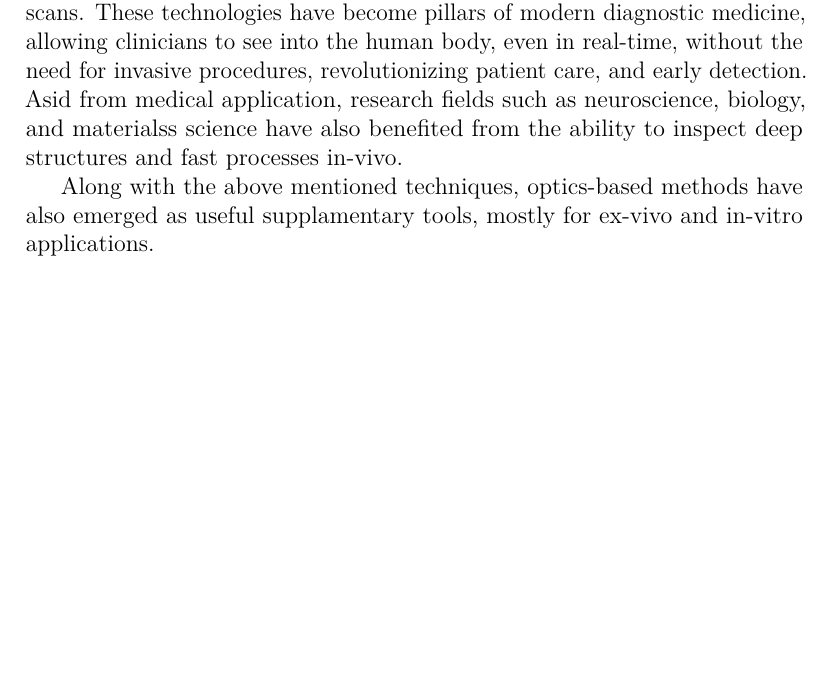
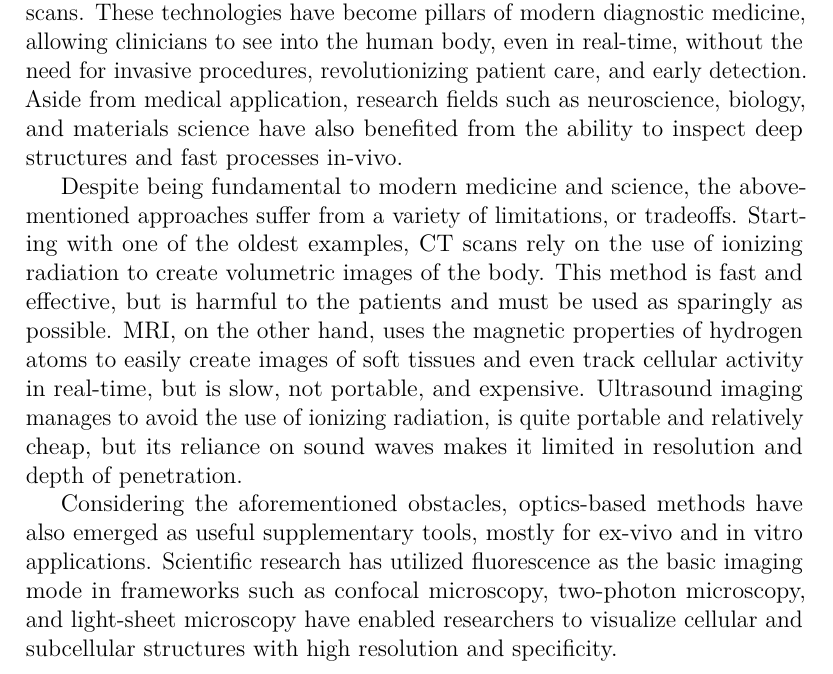
Before and after one commit to itai-osiroff/FLFM-Thesis, a LaTeX thesis (overleaf/main.tex, which reads overleaf/chapters/01_introduction.tex): part of page 7 of 18, cut so that both start at the same text, the shorter picture padded with empty space. Compiled offline with pdfLaTeX.

Commit message:
continued introduction

```diff
--- a/overleaf/chapters/01_introduction.tex
+++ b/overleaf/chapters/01_introduction.tex
@@ -1,4 +1,6 @@
 \chapter{Introduction}
-Non-invasive biological imaging have made leaps in the 20th and 21st centuries in resolution, speed and sensitivity. Some of the most powerful examples include magnetic resonance imaging (MRI), ultrasound imaging, and CT scans. These technologies have become pillars of modern diagnostic medicine, allowing clinicians to see into the human body, even in real-time, without the need for invasive procedures, revolutionizing patient care, and early detection. Asid from medical application, research fields such as neuroscience, biology, and materialss science have also benefited from the ability to inspect deep structures and fast processes in-vivo.
+Non-invasive biological imaging have made leaps in the 20th and 21st centuries in resolution, speed and sensitivity. Some of the most powerful examples include magnetic resonance imaging (MRI), ultrasound imaging, and CT scans. These technologies have become pillars of modern diagnostic medicine, allowing clinicians to see into the human body, even in real-time, without the need for invasive procedures, revolutionizing patient care, and early detection. Aside from medical application, research fields such as neuroscience, biology, and materials science have also benefited from the ability to inspect deep structures and fast processes in-vivo.
 
-Along with the above mentioned techniques, optics-based methods have also emerged as useful supplamentary tools, mostly for ex-vivo and in-vitro applications.
+Despite being fundamental to modern medicine and science, the above-mentioned approaches suffer from a variety of limitations, or tradeoffs. Starting with one of the oldest examples, CT scans rely on the use of ionizing radiation to create volumetric images of the body. This method is fast and effective, but is harmful to the patients and must be used as sparingly as possible. MRI, on the other hand, uses the magnetic properties of hydrogen atoms to easily create images of soft tissues and even track cellular activity in real-time, but is slow, not portable, and expensive. Ultrasound imaging manages to avoid the use of ionizing radiation, is quite portable and relatively cheap, but its reliance on sound waves makes it limited in resolution and depth of penetration.
+
+Considering the aforementioned obstacles, optics-based methods have also emerged as useful supplementary tools, mostly for ex-vivo and in vitro applications. Scientific research has utilized fluorescence as the basic imaging mode in frameworks such as confocal microscopy, two-photon microscopy, and light-sheet microscopy have enabled researchers to visualize cellular and subcellular structures with high resolution and specificity.
```
